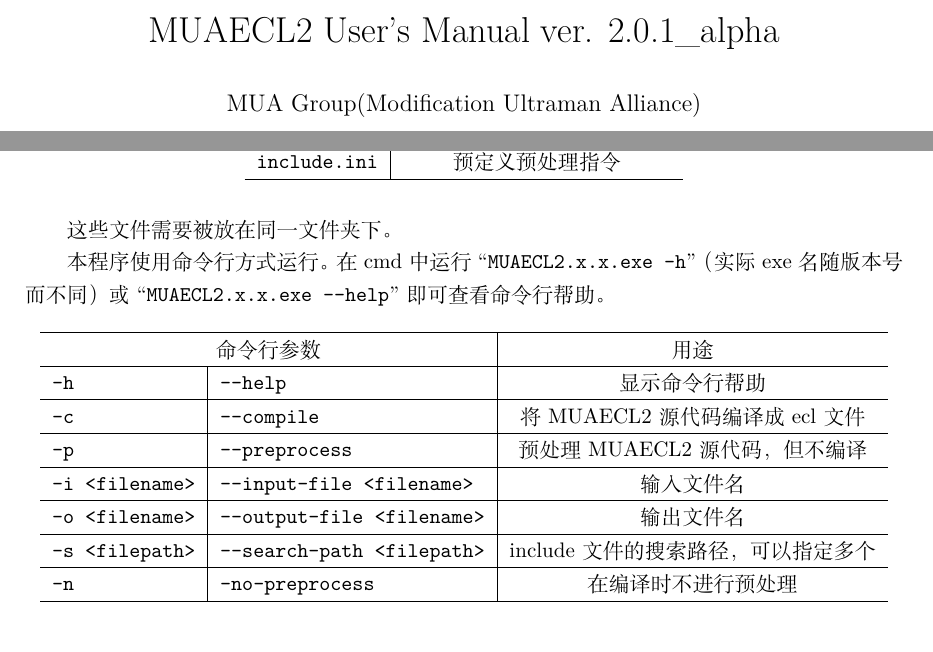
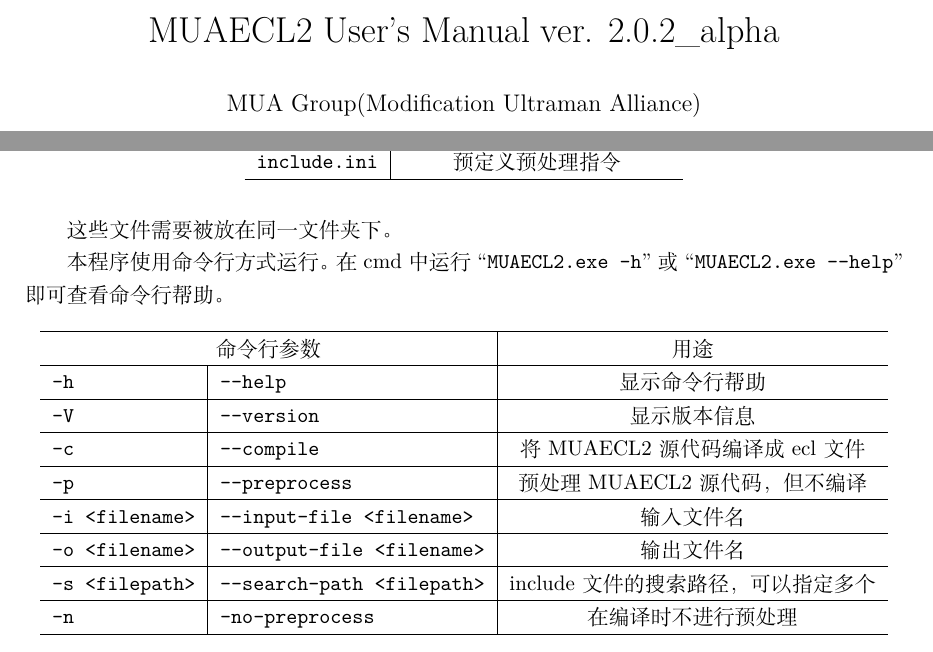
Before and after one commit to Shedarshian/MUAECL2, a LaTeX document (texts/MUAECL2 User's Manual.tex): two parts of pages 1 and 3 of 17, joined at a grey line, cut so that both start at the same text. Compiled offline with XeLaTeX.

Commit message:
update user's manual

```diff
--- a/texts/MUAECL2 User's Manual.tex
+++ b/texts/MUAECL2 User's Manual.tex
@@ -18,7 +18,7 @@
 \usepackage{fancyvrb}
 
 \author{MUA Group(Modification Ultraman Alliance)}
-\title{MUAECL2 User's Manual  ver. 2.0.1\_alpha}
+\title{MUAECL2 User's Manual  ver. 2.0.2\_alpha}
 \date{\today}
 
 \DefineVerbatimEnvironment{MUAvbt}{Verbatim}{frame=single, rulecolor=\color{magenta}}
@@ -51,7 +51,7 @@
 
 这些文件需要被放在同一文件夹下。
 
-本程序使用命令行方式运行。在cmd中运行``\verb|MUAECL2.x.x.exe -h|''（实际exe名随版本号而不同）或``\verb|MUAECL2.x.x.exe --help|''即可查看命令行帮助。
+本程序使用命令行方式运行。在cmd中运行``\verb|MUAECL2.exe -h|''或``\verb|MUAECL2.exe --help|''即可查看命令行帮助。
 
 \begin{table}[H]
 	\centering
@@ -59,6 +59,7 @@
 		\hline
 		\multicolumn{2}{c|}{命令行参数} & 用途 \\\hline
 		\verb|-h| & \verb|--help| & 显示命令行帮助 \\\hline
+		\verb|-V| & \verb|--version| & 显示版本信息 \\\hline
 		\verb|-c| & \verb|--compile| & 将MUAECL2源代码编译成ecl文件 \\\hline
 		\verb|-p| & \verb|--preprocess| & 预处理MUAECL2源代码，但不编译 \\\hline
 		\verb|-i <filename>| & \verb|--input-file <filename>| & 输入文件名 \\\hline
```
Also changed, not shown: texts/MUAECL2 User's Manual (Eng. ver.).tex (+3 -2 lines), texts/MUAECL2 User's Manual (Eng. ver.).pdf, texts/MUAECL2 User's Manual.pdf.
